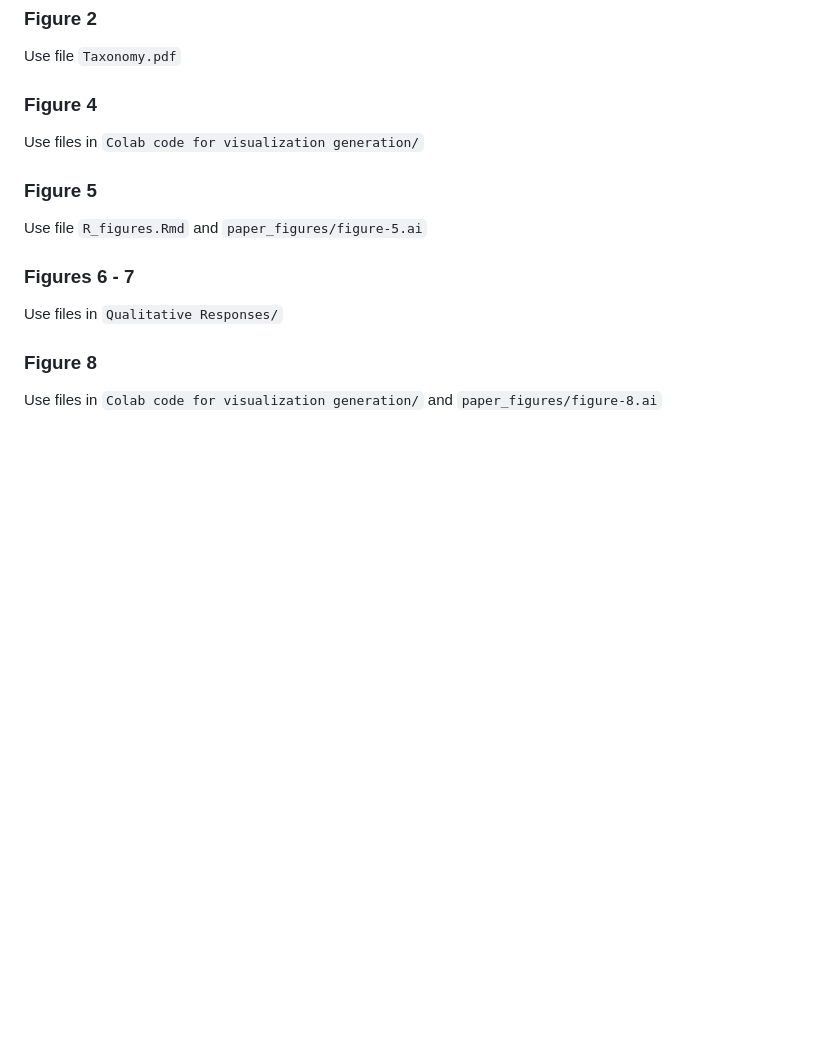
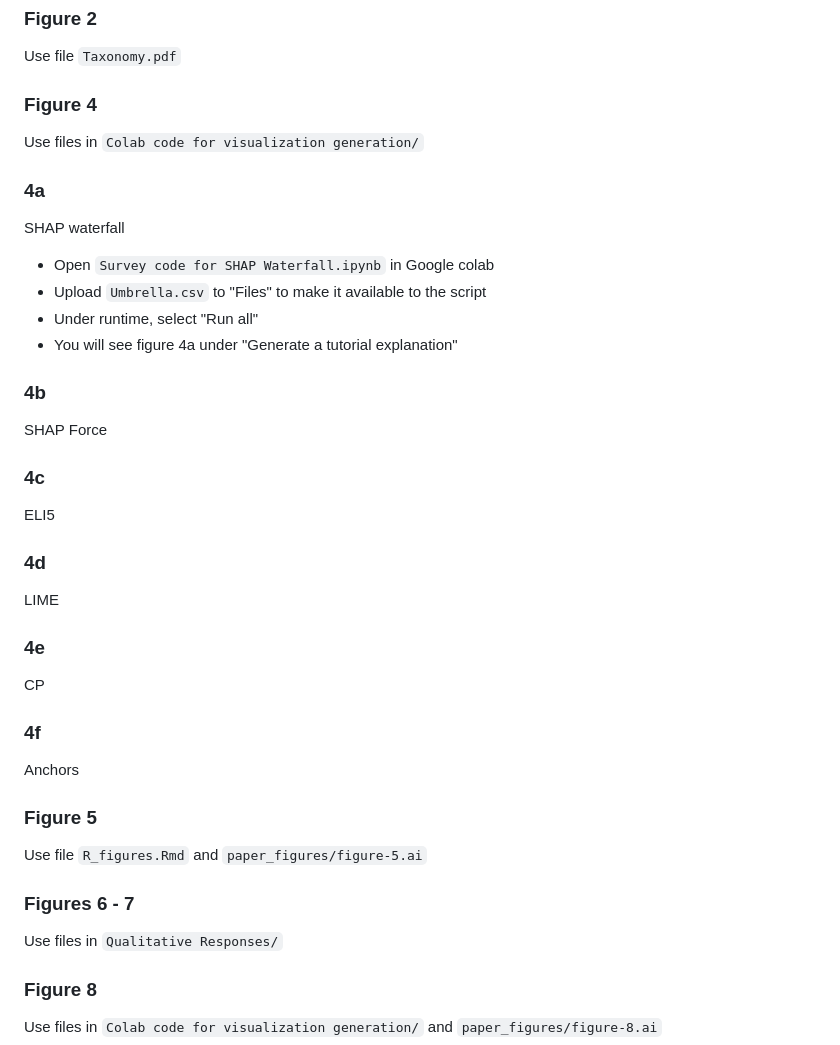
Before and after one commit to zhannakaufma/Your_Model_Is_Unfair_Are_You_Even_Aware, a Markdown page: README.md, the part around the change. GitHub-like rendering; blank space fills up the shorter version.

```diff
--- a/README.md
+++ b/README.md
@@ -38,6 +38,22 @@ Use file `R_figures.Rmd`, and `paper_figures/figure-1.ai`
 Use file `Taxonomy.pdf`
 ### Figure 4
 Use files in `Colab code for visualization generation/`
+### 4a
+SHAP waterfall
+* Open `Survey code for SHAP Waterfall.ipynb` in Google colab
+* Upload `Umbrella.csv` to "Files" to make it available to the script
+* Under runtime, select "Run all"
+* You will see figure 4a under "Generate a tutorial explanation"
+### 4b
+SHAP Force
+### 4c
+ELI5
+### 4d
+LIME
+### 4e
+CP
+### 4f
+Anchors
 ### Figure 5
 Use file `R_figures.Rmd` and `paper_figures/figure-5.ai`
 ### Figures 6 - 7
```
